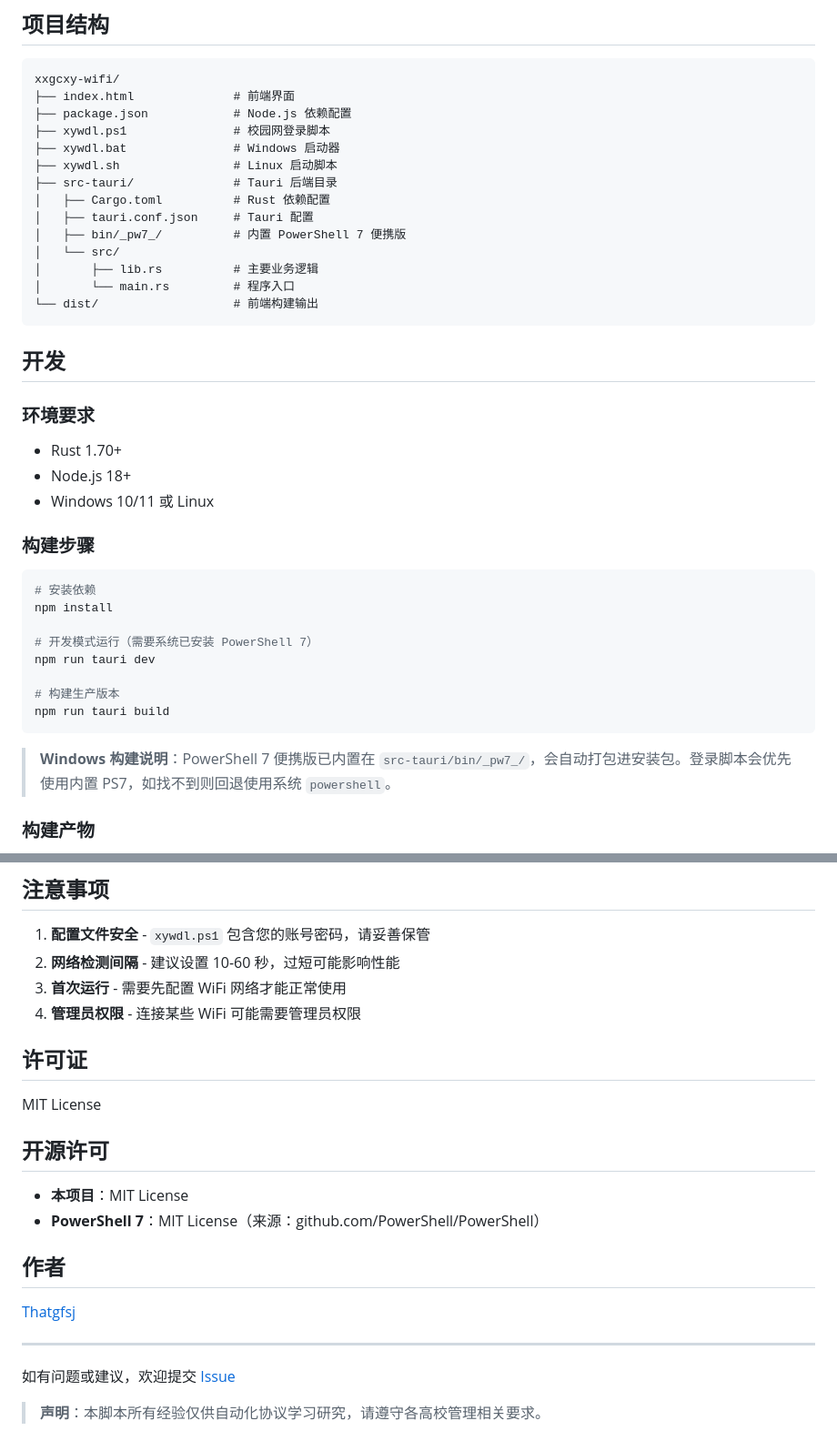
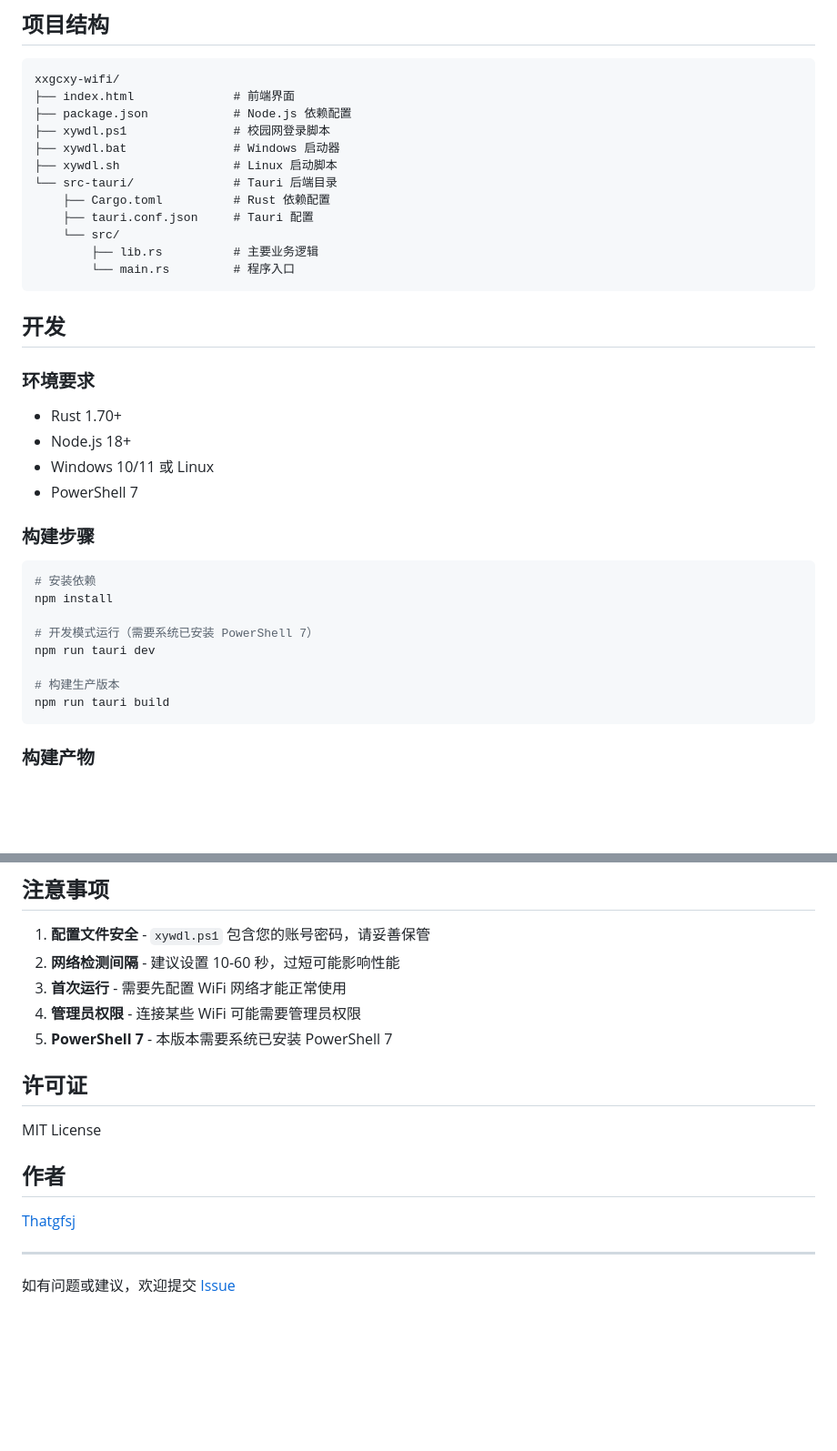
Before and after one commit to Thatgfsj/XXGCXY-CampusNet-AutoLogin, a Markdown page: README.md, 2 parts joined by grey strips. Shown at 91% size. GitHub-like rendering; blank space fills up the shorter version.

````diff
--- a/README.md
+++ b/README.md
@@ -63,14 +77,12 @@ xxgcxy-wifi/
 ├── xywdl.ps1               # 校园网登录脚本
 ├── xywdl.bat               # Windows 启动器
 ├── xywdl.sh                # Linux 启动脚本
-├── src-tauri/              # Tauri 后端目录
-│   ├── Cargo.toml          # Rust 依赖配置
-│   ├── tauri.conf.json     # Tauri 配置
-│   ├── bin/_pw7_/          # 内置 PowerShell 7 便携版
-│   └── src/
-│       ├── lib.rs          # 主要业务逻辑
-│       └── main.rs         # 程序入口
-└── dist/                   # 前端构建输出
+└── src-tauri/              # Tauri 后端目录
+    ├── Cargo.toml          # Rust 依赖配置
+    ├── tauri.conf.json     # Tauri 配置
+    └── src/
+        ├── lib.rs          # 主要业务逻辑
+        └── main.rs         # 程序入口
 ```
 
 ## 开发
@@ -80,6 +92,7 @@ xxgcxy-wifi/
 - Rust 1.70+
 - Node.js 18+
 - Windows 10/11 或 Linux
+- PowerShell 7
 
 ### 构建步骤
 
@@ -93,8 +106,6 @@ npm run tauri dev
 # 构建生产版本
 npm run tauri build
 ```
-
-> **Windows 构建说明**：PowerShell 7 便携版已内置在 `src-tauri/bin/_pw7_/`，会自动打包进安装包。登录脚本会优先使用内置 PS7，如找不到则回退使用系统 `powershell`。
 
 ### 构建产物
 
@@ -124,15 +135,11 @@ npm run tauri build
 2. **网络检测间隔** - 建议设置 10-60 秒，过短可能影响性能
 3. **首次运行** - 需要先配置 WiFi 网络才能正常使用
 4. **管理员权限** - 连接某些 WiFi 可能需要管理员权限
+5. **PowerShell 7** - 本版本需要系统已安装 PowerShell 7
 
 ## 许可证
 
 MIT License
-
-## 开源许可
-
-- **本项目**：MIT License
-- **PowerShell 7**：MIT License（来源：github.com/PowerShell/PowerShell）
 
 ## 作者
 
@@ -141,5 +148,3 @@ MIT License
 ---
 
 如有问题或建议，欢迎提交 [Issue](https://github.com/Thatgfsj/XXGCXY-CampusNet-AutoLogin/issues)
-
-> **声明**：本脚本所有经验仅供自动化协议学习研究，请遵守各高校管理相关要求。
````
Also changed, not shown: other parts of README.md (+39 -25 lines).
